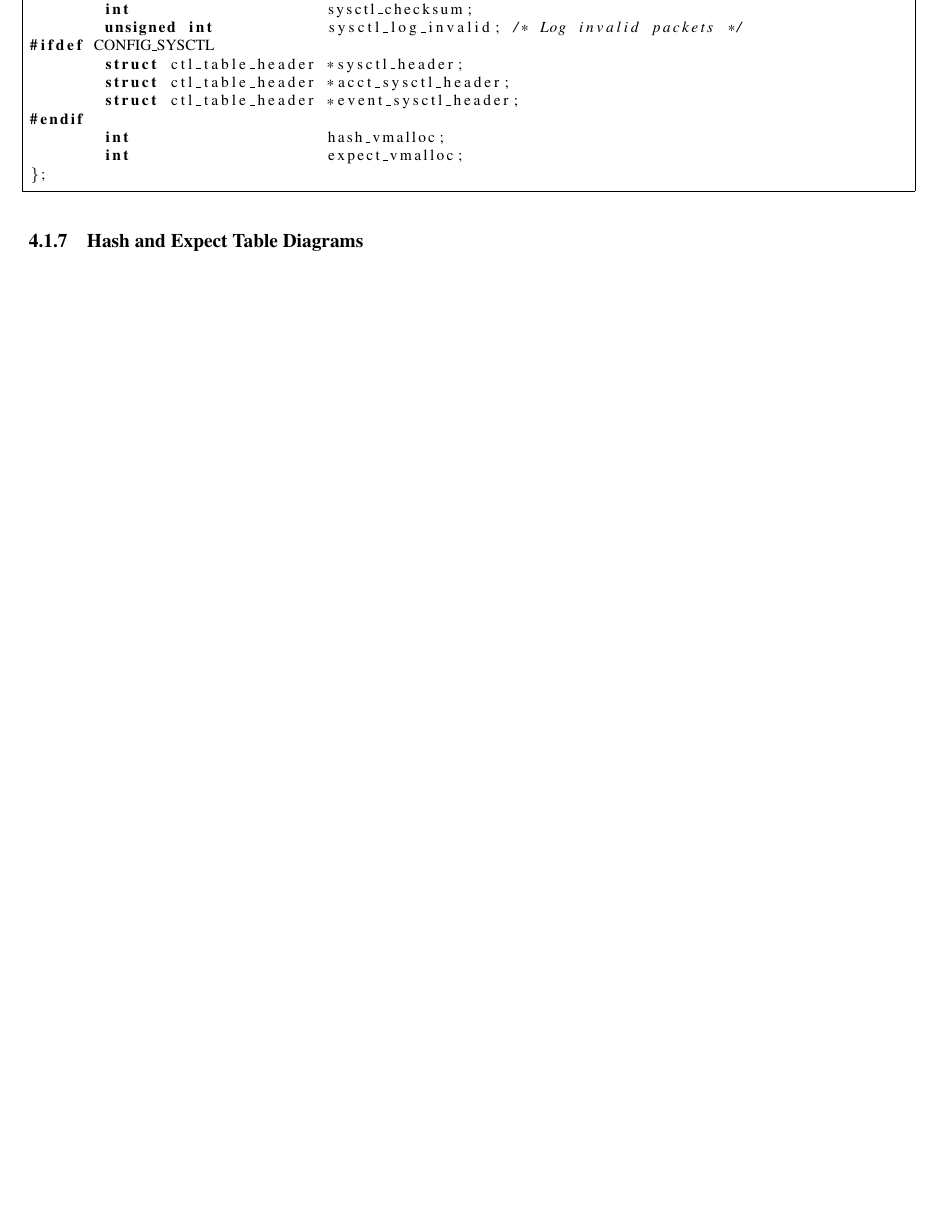
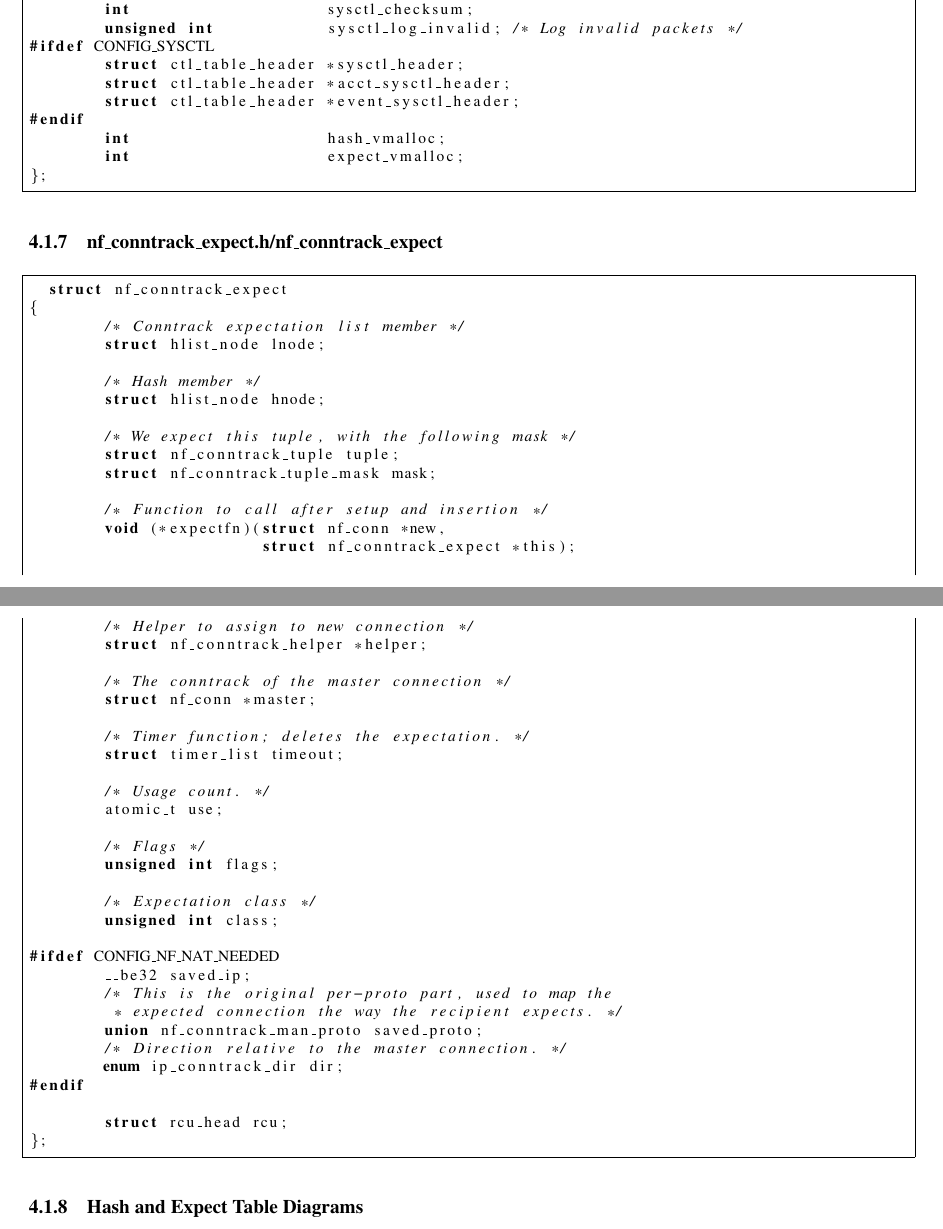
Before and after one commit to cubix/netfilter-internals, a LaTeX document (doc/report.tex): part of page 14 of 15 before the commit and two parts of pages 14 and 15 of 20 after it, the two joined at a grey line, cut so that both start at the same text, the shorter picture padded with empty space. Compiled offline with pdfLaTeX.

```diff
--- a/doc/report.tex
+++ b/doc/report.tex
@@ -3,6 +3,7 @@
 \usepackage{enumerate}
 \usepackage{multicol}
 \usepackage{verbatim}
+\usepackage{float}
 \usepackage{amssymb,amsmath}
 \usepackage{amsthm}
 \usepackage[pdftex]{graphicx}
@@ -859,3 +862,52 @@
 };
 \end{lstlisting}
 
+\subsubsection{nf\_conntrack\_expect.h/nf\_conntrack\_expect}
+
+\begin{lstlisting}
+  struct nf_conntrack_expect
+{
+	/* Conntrack expectation list member */
+	struct hlist_node lnode;
+
+	/* Hash member */
+	struct hlist_node hnode;
+
+	/* We expect this tuple, with the following mask */
+	struct nf_conntrack_tuple tuple;
+	struct nf_conntrack_tuple_mask mask;
+
+	/* Function to call after setup and insertion */
+	void (*expectfn)(struct nf_conn *new,
+			 struct nf_conntrack_expect *this);
+
+	/* Helper to assign to new connection */
+	struct nf_conntrack_helper *helper;
+
+	/* The conntrack of the master connection */
+	struct nf_conn *master;
+
+	/* Timer function; deletes the expectation. */
+	struct timer_list timeout;
+
+	/* Usage count. */
+	atomic_t use;
+
+	/* Flags */
+	unsigned int flags;
+
+	/* Expectation class */
+	unsigned int class;
+
+#ifdef CONFIG_NF_NAT_NEEDED
+	__be32 saved_ip;
+	/* This is the original per-proto part, used to map the
+	 * expected connection the way the recipient expects. */
+	union nf_conntrack_man_proto saved_proto;
+	/* Direction relative to the master connection. */
+	enum ip_conntrack_dir dir;
+#endif
+
+	struct rcu_head rcu;
+};
+\end{lstlisting}
```
Also changed, not shown: doc/images/conntrack_flow1.png (added), doc/images/conntrack_flow2.png (added), doc/images/conntrack_flow3.png (added), doc/images/hash_expect_tables.png, doc/images/table1.png, doc/report.tex (66 more changed lines), 1 other file.
